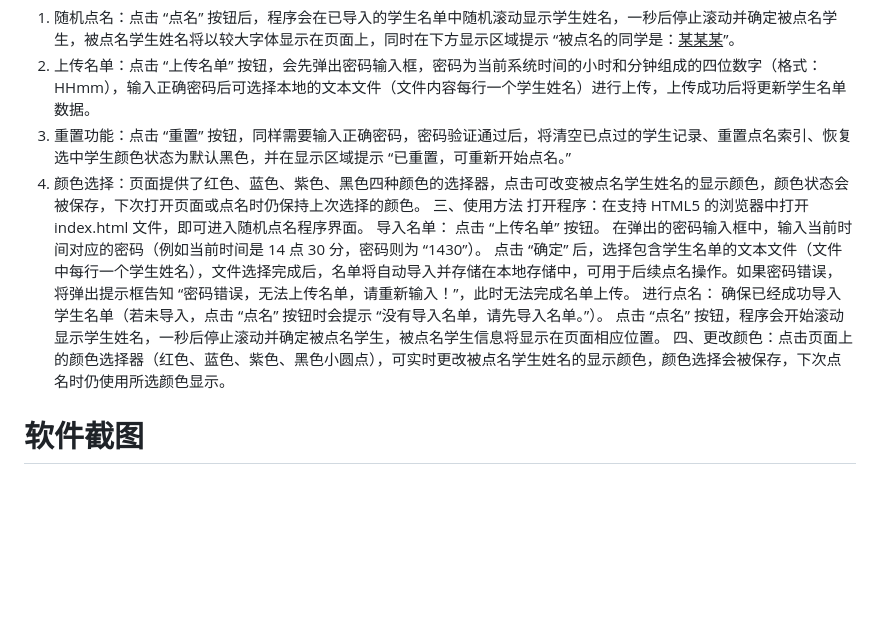
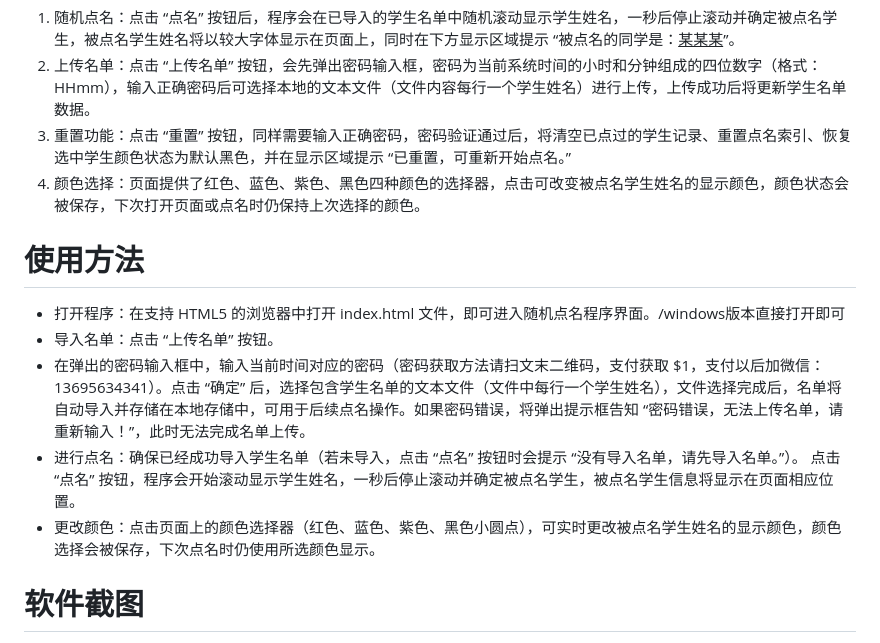
Before and after one commit to lzy3090Ti/random, a Markdown page: README.md, the part around the change printed below. Rendered like a GitHub page; blank space fills up the shorter version.

```diff
--- a/README.md
+++ b/README.md
@@ -7,14 +7,11 @@
 2. 上传名单：点击 “上传名单” 按钮，会先弹出密码输入框，密码为当前系统时间的小时和分钟组成的四位数字（格式：HHmm），输入正确密码后可选择本地的文本文件（文件内容每行一个学生姓名）进行上传，上传成功后将更新学生名单数据。
 3. 重置功能：点击 “重置” 按钮，同样需要输入正确密码，密码验证通过后，将清空已点过的学生记录、重置点名索引、恢复选中学生颜色状态为默认黑色，并在显示区域提示 “已重置，可重新开始点名。”
 4. 颜色选择：页面提供了红色、蓝色、紫色、黑色四种颜色的选择器，点击可改变被点名学生姓名的显示颜色，颜色状态会被保存，下次打开页面或点名时仍保持上次选择的颜色。
-三、使用方法
-打开程序：在支持 HTML5 的浏览器中打开 index.html 文件，即可进入随机点名程序界面。
-导入名单：
-点击 “上传名单” 按钮。
-在弹出的密码输入框中，输入当前时间对应的密码（例如当前时间是 14 点 30 分，密码则为 “1430”）。
-点击 “确定” 后，选择包含学生名单的文本文件（文件中每行一个学生姓名），文件选择完成后，名单将自动导入并存储在本地存储中，可用于后续点名操作。如果密码错误，将弹出提示框告知 “密码错误，无法上传名单，请重新输入！”，此时无法完成名单上传。
-进行点名：
-确保已经成功导入学生名单（若未导入，点击 “点名” 按钮时会提示 “没有导入名单，请先导入名单。”）。
+# 使用方法
+* 打开程序：在支持 HTML5 的浏览器中打开 index.html 文件，即可进入随机点名程序界面。/windows版本直接打开即可
+* 导入名单：点击 “上传名单” 按钮。
+* 在弹出的密码输入框中，输入当前时间对应的密码（密码获取方法请扫文末二维码，支付获取 $1，支付以后加微信：13695634341）。点击 “确定” 后，选择包含学生名单的文本文件（文件中每行一个学生姓名），文件选择完成后，名单将自动导入并存储在本地存储中，可用于后续点名操作。如果密码错误，将弹出提示框告知 “密码错误，无法上传名单，请重新输入！”，此时无法完成名单上传。
+* 进行点名：确保已经成功导入学生名单（若未导入，点击 “点名” 按钮时会提示 “没有导入名单，请先导入名单。”）。
 点击 “点名” 按钮，程序会开始滚动显示学生姓名，一秒后停止滚动并确定被点名学生，被点名学生信息将显示在页面相应位置。
-四、更改颜色：点击页面上的颜色选择器（红色、蓝色、紫色、黑色小圆点），可实时更改被点名学生姓名的显示颜色，颜色选择会被保存，下次点名时仍使用所选颜色显示。
+* 更改颜色：点击页面上的颜色选择器（红色、蓝色、紫色、黑色小圆点），可实时更改被点名学生姓名的显示颜色，颜色选择会被保存，下次点名时仍使用所选颜色显示。
 # 软件截图
```
Also changed, not shown: other parts of README.md (+4 -1 lines).
